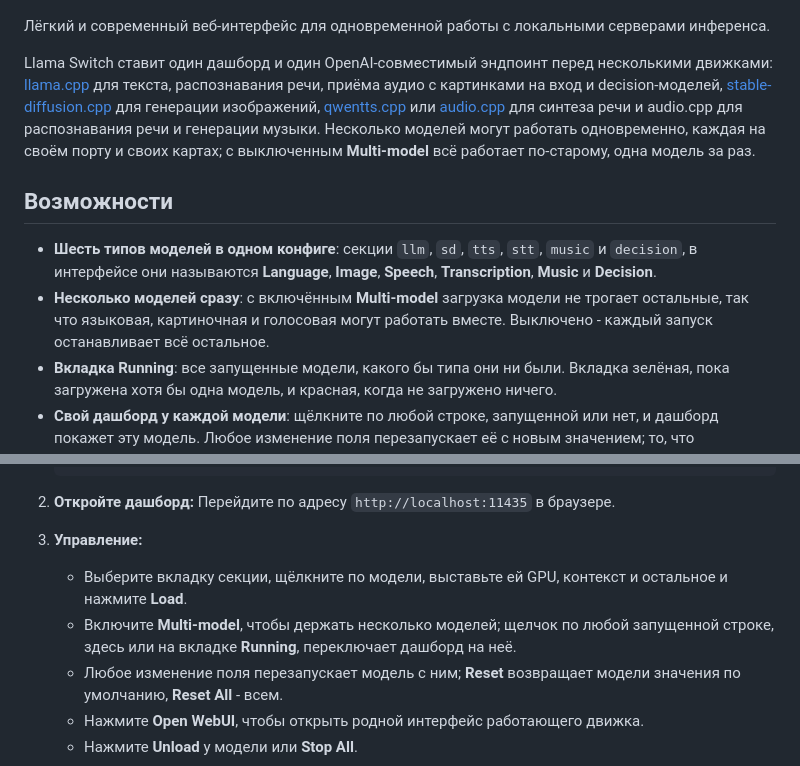
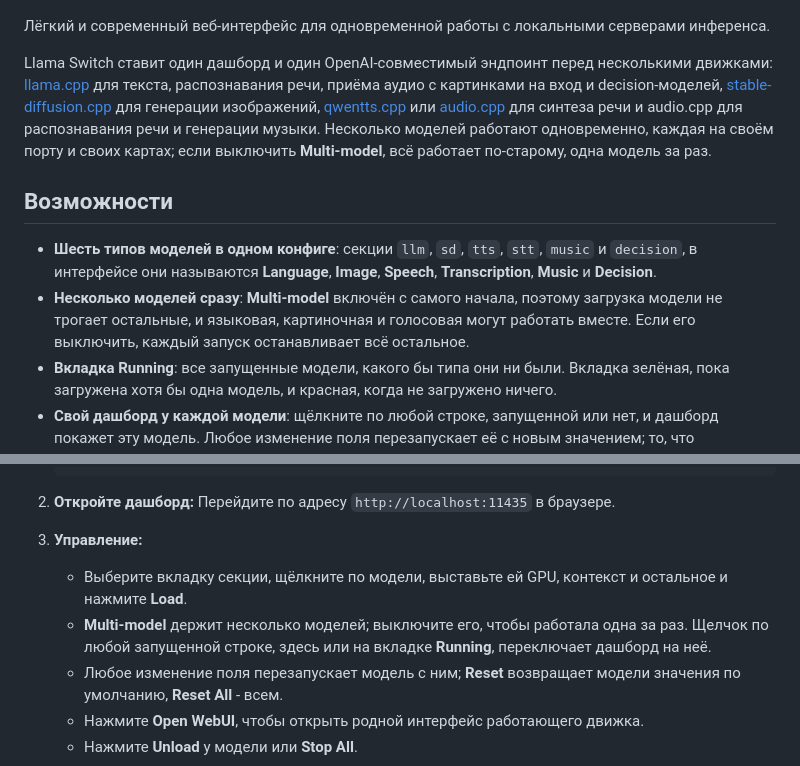
Before and after one commit to architector1324/llama-switch, a Markdown page: README.ru.md, 2 parts joined by grey strips. Drawn GitHub-style.

Commit message:
docs: say Multi-model is on by default

```diff
--- a/README.ru.md
+++ b/README.ru.md
@@ -4,12 +4,12 @@
 
 Лёгкий и современный веб-интерфейс для одновременной работы с локальными серверами инференса.
 
-Llama Switch ставит один дашборд и один OpenAI-совместимый эндпоинт перед несколькими движками: [llama.cpp](https://github.com/ggerganov/llama.cpp) для текста, распознавания речи, приёма аудио с картинками на вход и decision-моделей, [stable-diffusion.cpp](https://github.com/leejet/stable-diffusion.cpp) для генерации изображений, [qwentts.cpp](https://github.com/ServeurpersoCom/qwentts.cpp) или [audio.cpp](https://github.com/0xShug0/audio.cpp) для синтеза речи и audio.cpp для распознавания речи и генерации музыки. Несколько моделей могут работать одновременно, каждая на своём порту и своих картах; с выключенным **Multi-model** всё работает по-старому, одна модель за раз.
+Llama Switch ставит один дашборд и один OpenAI-совместимый эндпоинт перед несколькими движками: [llama.cpp](https://github.com/ggerganov/llama.cpp) для текста, распознавания речи, приёма аудио с картинками на вход и decision-моделей, [stable-diffusion.cpp](https://github.com/leejet/stable-diffusion.cpp) для генерации изображений, [qwentts.cpp](https://github.com/ServeurpersoCom/qwentts.cpp) или [audio.cpp](https://github.com/0xShug0/audio.cpp) для синтеза речи и audio.cpp для распознавания речи и генерации музыки. Несколько моделей работают одновременно, каждая на своём порту и своих картах; если выключить **Multi-model**, всё работает по-старому, одна модель за раз.
 
 ## Возможности
 
 - **Шесть типов моделей в одном конфиге**: секции `llm`, `sd`, `tts`, `stt`, `music` и `decision`, в интерфейсе они называются **Language**, **Image**, **Speech**, **Transcription**, **Music** и **Decision**.
-- **Несколько моделей сразу**: с включённым **Multi-model** загрузка модели не трогает остальные, так что языковая, картиночная и голосовая могут работать вместе. Выключено - каждый запуск останавливает всё остальное.
+- **Несколько моделей сразу**: **Multi-model** включён с самого начала, поэтому загрузка модели не трогает остальные, и языковая, картиночная и голосовая могут работать вместе. Если его выключить, каждый запуск останавливает всё остальное.
 - **Вкладка Running**: все запущенные модели, какого бы типа они ни были. Вкладка зелёная, пока загружена хотя бы одна модель, и красная, когда не загружено ничего.
 - **Свой дашборд у каждой модели**: щёлкните по любой строке, запущенной или нет, и дашборд покажет эту модель. Любое изменение поля перезапускает её с новым значением; то, что выставлено у ещё не загруженной модели, и будет применено при **Load**.
 - **Настройки модели**:
@@ -169,7 +169,7 @@ Qwen3-ASR начинает транскрипт с заголовка `language
 
 3. **Управление:**
    - Выберите вкладку секции, щёлкните по модели, выставьте ей GPU, контекст и остальное и нажмите **Load**.
-   - Включите **Multi-model**, чтобы держать несколько моделей; щелчок по любой запущенной строке, здесь или на вкладке **Running**, переключает дашборд на неё.
+   - **Multi-model** держит несколько моделей; выключите его, чтобы работала одна за раз. Щелчок по любой запущенной строке, здесь или на вкладке **Running**, переключает дашборд на неё.
    - Любое изменение поля перезапускает модель с ним; **Reset** возвращает модели значения по умолчанию, **Reset All** - всем.
    - Нажмите **Open WebUI**, чтобы открыть родной интерфейс работающего движка.
    - Нажмите **Unload** у модели или **Stop All**.
```
Also changed, not shown: README.md (+3 -3 lines).
